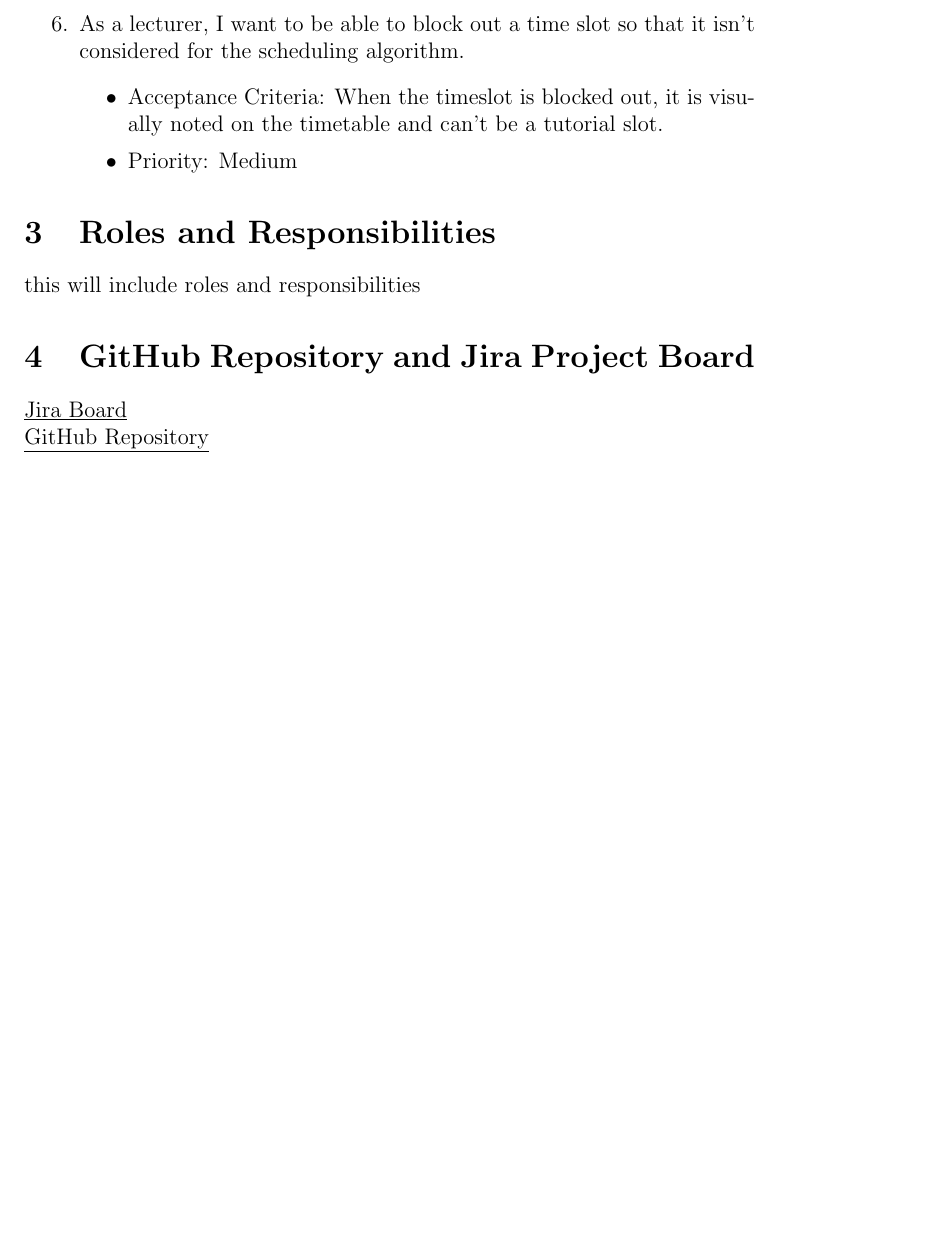
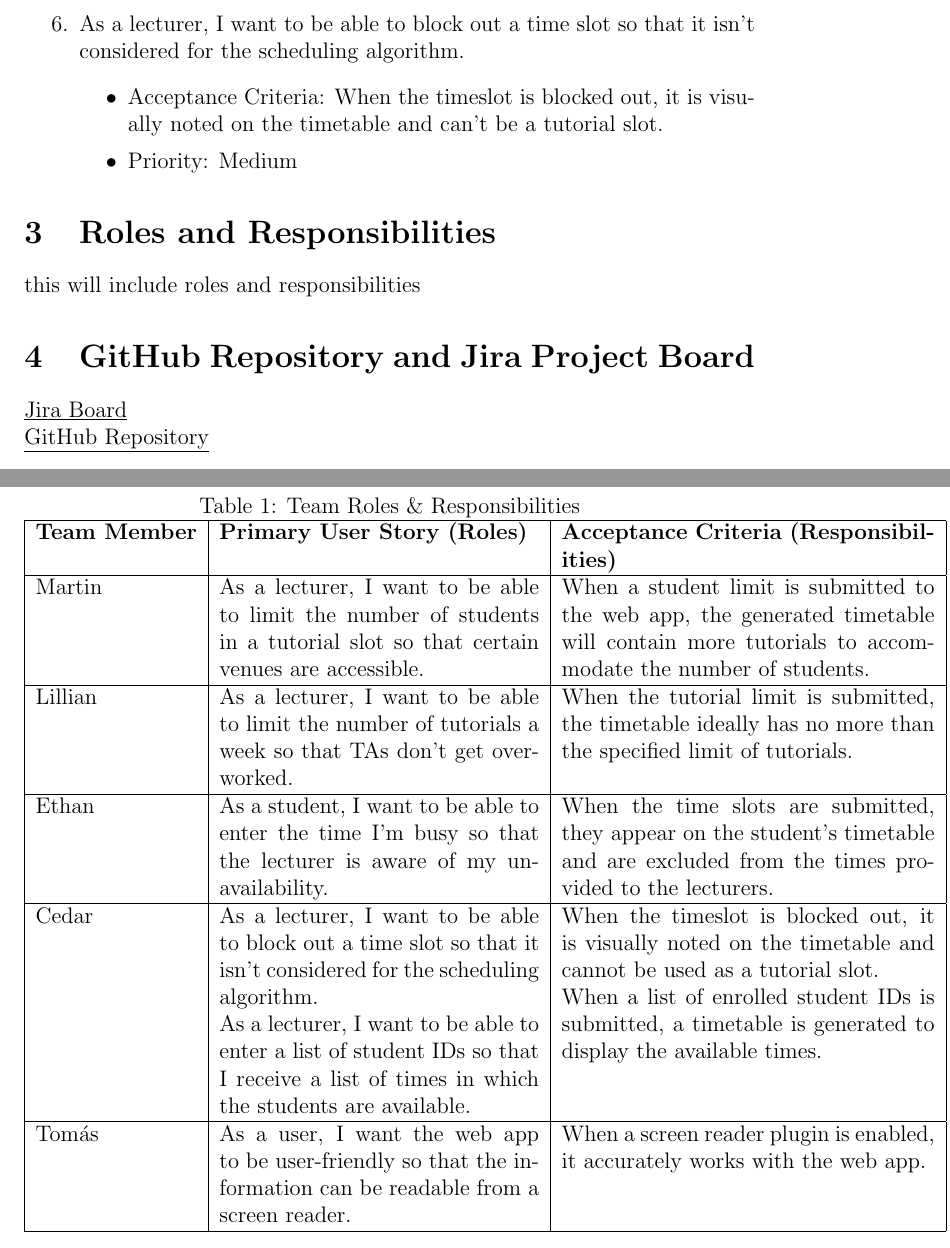
Before and after one commit to Linux-Tech-Tips/swe_2, a LaTeX problem sheet (org/assignments/assignment1/index.tex, which reads org/assignments/assignment1/rolesAndResponsibilities.tex): part of page 3 of 3 before the commit and two parts of pages 3 and 4 of 4 after it, the two joined at a grey line, cut so that both start at the same text, the shorter picture padded with empty space. Compiled offline with pdfLaTeX.

Commit message:
Update rolesAndResponsibilities.tex

```diff
--- a/org/assignments/assignment1/rolesAndResponsibilities.tex
+++ b/org/assignments/assignment1/rolesAndResponsibilities.tex
@@ -1,2 +1,24 @@
 \section{Roles and Responsibilities}
+\begin{table}[h!]
+\centering
+\caption{Team Roles \& Responsibilities}
+\begin{tabular}{|l|p{6cm}|p{7cm}|}
+\hline
+\textbf{Team Member} & \textbf{Primary User Story (Roles)} & \textbf{Acceptance Criteria (Responsibilities)} \\
+\hline
+Martin & As a lecturer, I want to be able to limit the number of students in a tutorial slot so that certain venues are accessible. & When a student limit is submitted to the web app, the generated timetable will contain more tutorials to accommodate the number of students. \\
+\hline
+Lillian & As a lecturer, I want to be able to limit the number of tutorials a week so that TAs don't get overworked. & When the tutorial limit is submitted, the timetable ideally has no more than the specified limit of tutorials. \\
+\hline
+Ethan & As a student, I want to be able to enter the time I'm busy so that the lecturer is aware of my unavailability. & When the time slots are submitted, they appear on the student's timetable and are excluded from the times provided to the lecturers. \\
+\hline
+Cedar & As a lecturer, I want to be able to block out a time slot so that it isn't considered for the scheduling algorithm. \newline
+As a lecturer, I want to be able to enter a list of student IDs so that I receive a list of times in which the students are available. & When the timeslot is blocked out, it is visually noted on the timetable and cannot be used as a tutorial slot. \newline
+When a list of enrolled student IDs is submitted, a timetable is generated to display the available times. \\
+\hline
+Tomás & As a user, I want the web app to be user-friendly so that the information can be readable from a screen reader. & When a screen reader plugin is enabled, it accurately works with the web app. \\
+\hline
+\end{tabular}
+\end{table}
+
 this will include roles and responsibilities
```
